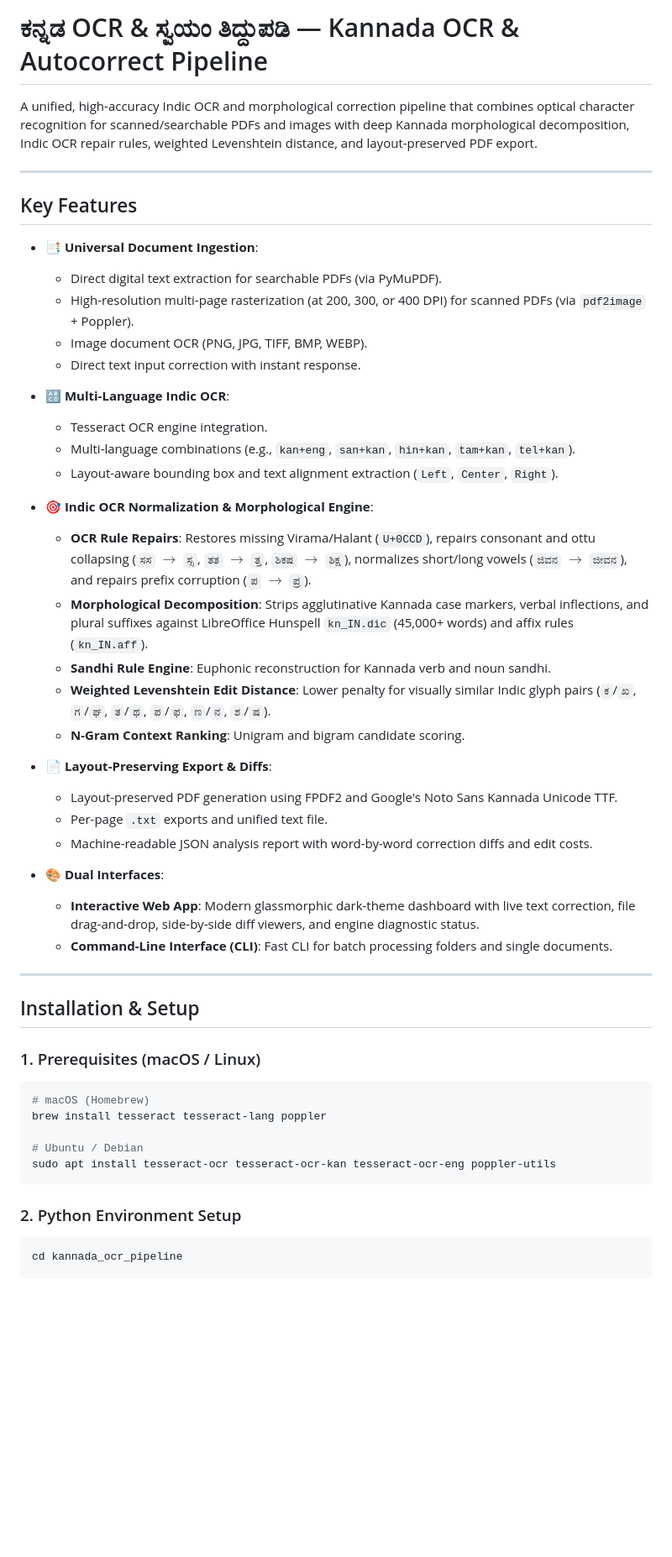
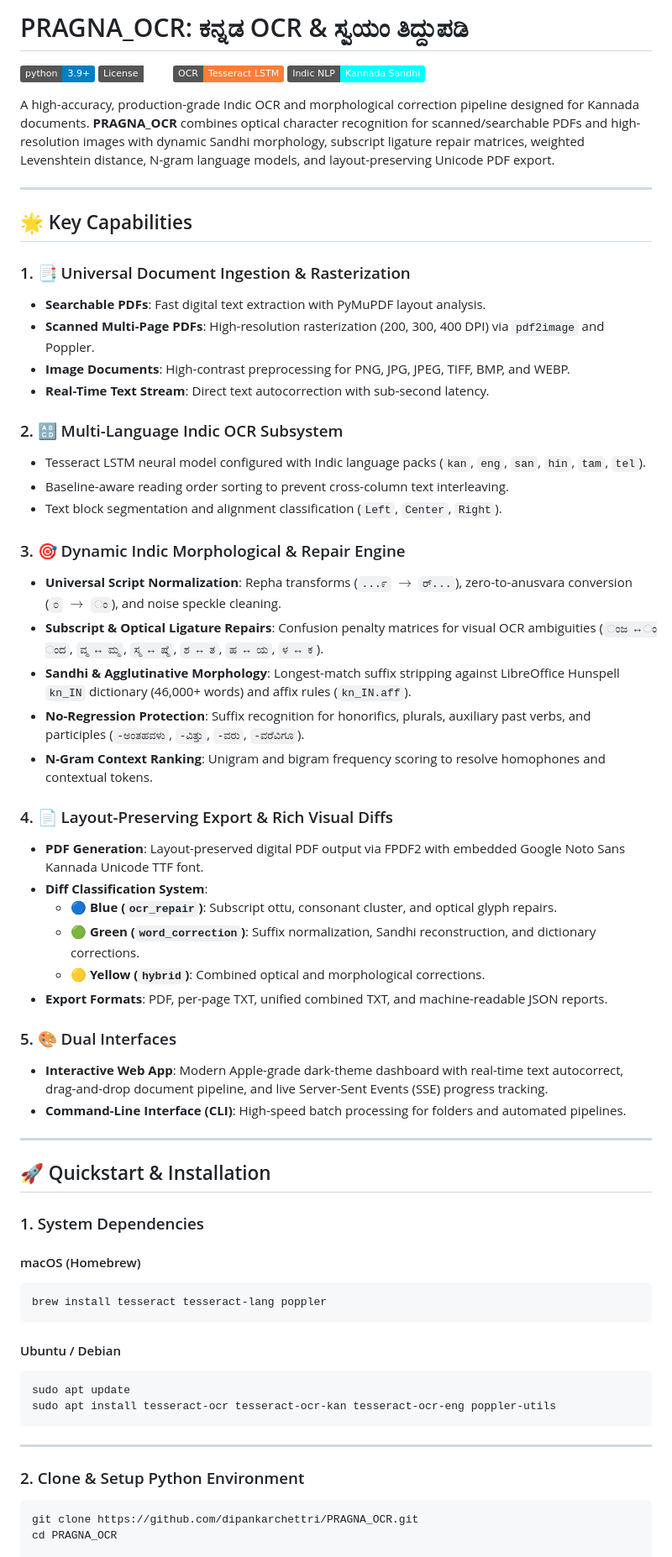
Before and after one commit to dipankarchettri/PRAGNA_OCR, a Markdown page: README.md, the part around one of its changes. Shown at 84% size. Drawn GitHub-style; badges without logos; blank space fills up the shorter version.

Commit message:
docs: update README to reflect PRAGNA_OCR architecture and capabilities

````diff
--- a/README.md
+++ b/README.md
@@ -1,54 +1,68 @@
-# ಕನ್ನಡ OCR & ಸ್ವಯಂ ತಿದ್ದುಪಡಿ — Kannada OCR & Autocorrect Pipeline
+# PRAGNA_OCR: ಕನ್ನಡ OCR & ಸ್ವಯಂ ತಿದ್ದುಪಡಿ
 
-A unified, high-accuracy Indic OCR and morphological correction pipeline that combines optical character recognition for scanned/searchable PDFs and images with deep Kannada morphological decomposition, Indic OCR repair rules, weighted Levenshtein distance, and layout-preserved PDF export.
+[![Python 3.9+](https://img.shields.io/badge/python-3.9+-blue.svg)](https://www.python.org/downloads/)
+[![License: MIT](https://img.shields.io/badge/License-MIT-emerald.svg)](LICENSE)
+[![Tesseract OCR](https://img.shields.io/badge/OCR-Tesseract%20LSTM-orange.svg)](https://github.com/tesseract-ocr/tesseract)
+[![Indic NLP](https://img.shields.io/badge/Indic%20NLP-Kannada%20Sandhi-cyan.svg)](#indic-morphological-engine)
+
+A high-accuracy, production-grade Indic OCR and morphological correction pipeline designed for Kannada documents. **PRAGNA_OCR** combines optical character recognition for scanned/searchable PDFs and high-resolution images with dynamic Sandhi morphology, subscript ligature repair matrices, weighted Levenshtein distance, N-gram language models, and layout-preserving Unicode PDF export.
 
 ---
 
-## Key Features
+## 🌟 Key Capabilities
 
-- 📑 **Universal Document Ingestion**:
-  - Direct digital text extraction for searchable PDFs (via PyMuPDF).
-  - High-resolution multi-page rasterization (at 200, 300, or 400 DPI) for scanned PDFs (via `pdf2image` + Poppler).
-  - Image document OCR (PNG, JPG, TIFF, BMP, WEBP).
-  - Direct text input correction with instant response.
+### 1. 📑 Universal Document Ingestion & Rasterization
+- **Searchable PDFs**: Fast digital text extraction with PyMuPDF layout analysis.
+- **Scanned Multi-Page PDFs**: High-resolution rasterization (200, 300, 400 DPI) via `pdf2image` and Poppler.
+- **Image Documents**: High-contrast preprocessing for PNG, JPG, JPEG, TIFF, BMP, and WEBP.
+- **Real-Time Text Stream**: Direct text autocorrection with sub-second latency.
 
-- 🔠 **Multi-Language Indic OCR**:
-  - Tesseract OCR engine integration.
-  - Multi-language combinations (e.g., `kan+eng`, `san+kan`, `hin+kan`, `tam+kan`, `tel+kan`).
-  - Layout-aware bounding box and text alignment extraction (`Left`, `Center`, `Right`).
+### 2. 🔠 Multi-Language Indic OCR Subsystem
+- Tesseract LSTM neural model configured with Indic language packs (`kan`, `eng`, `san`, `hin`, `tam`, `tel`).
+- Baseline-aware reading order sorting to prevent cross-column text interleaving.
+- Text block segmentation and alignment classification (`Left`, `Center`, `Right`).
 
-- 🎯 **Indic OCR Normalization & Morphological Engine**:
-  - **OCR Rule Repairs**: Restores missing Virama/Halant (`U+0CCD`), repairs consonant and ottu collapsing (`ಸಸ` $\rightarrow$ `ಸ್ಸ`, `ತತ` $\rightarrow$ `ತ್ತ`, `ಶಿಕಷ` $\rightarrow$ `ಶಿಕ್ಷ`), normalizes short/long vowels (`ಜಿವನ` $\rightarrow$ `ಜೀವನ`), and repairs prefix corruption (`ಪ` $\rightarrow$ `ಪ್ರ`).
-  - **Morphological Decomposition**: Strips agglutinative Kannada case markers, verbal inflections, and plural suffixes against LibreOffice Hunspell `kn_IN.dic` (45,000+ words) and affix rules (`kn_IN.aff`).
-  - **Sandhi Rule Engine**: Euphonic reconstruction for Kannada verb and noun sandhi.
-  - **Weighted Levenshtein Edit Distance**: Lower penalty for visually similar Indic glyph pairs (`ಕ`/`ಖ`, `ಗ`/`ಘ`, `ತ`/`ಥ`, `ಪ`/`ಫ`, `ಣ`/`ನ`, `ಶ`/`ಷ`).
-  - **N-Gram Context Ranking**: Unigram and bigram candidate scoring.
+### 3. 🎯 Dynamic Indic Morphological & Repair Engine
+- **Universal Script Normalization**: Repha transforms (`...೯` $\rightarrow$ `ರ್...`), zero-to-anusvara conversion (`೦` $\rightarrow$ `ಂ`), and noise speckle cleaning.
+- **Subscript & Optical Ligature Repairs**: Confusion penalty matrices for visual OCR ambiguities (`ಂಜ ↔ ಂದ`, `ವ್ಮ ↔ ಮ್ಮ`, `ಸ್ಮ ↔ ಷ್ಮೆ`, `ಶ ↔ ತ`, `ಹ ↔ ಯ`, `ಳ ↔ ಕ`).
+- **Sandhi & Agglutinative Morphology**: Longest-match suffix stripping against LibreOffice Hunspell `kn_IN` dictionary (46,000+ words) and affix rules (`kn_IN.aff`).
+- **No-Regression Protection**: Suffix recognition for honorifics, plurals, auxiliary past verbs, and participles (`-ಅಂತಹವಳು`, `-ವಿತ್ತು`, `-ವರು`, `-ವರೆವಿಗೂ`).
+- **N-Gram Context Ranking**: Unigram and bigram frequency scoring to resolve homophones and contextual tokens.
 
-- 📄 **Layout-Preserving Export & Diffs**:
-  - Layout-preserved PDF generation using FPDF2 and Google's Noto Sans Kannada Unicode TTF.
-  - Per-page `.txt` exports and unified text file.
-  - Machine-readable JSON analysis report with word-by-word correction diffs and edit costs.
+### 4. 📄 Layout-Preserving Export & Rich Visual Diffs
+- **PDF Generation**: Layout-preserved digital PDF output via FPDF2 with embedded Google Noto Sans Kannada Unicode TTF font.
+- **Diff Classification System**:
+  - 🔵 **Blue (`ocr_repair`)**: Subscript ottu, consonant cluster, and optical glyph repairs.
+  - 🟢 **Green (`word_correction`)**: Suffix normalization, Sandhi reconstruction, and dictionary corrections.
+  - 🟡 **Yellow (`hybrid`)**: Combined optical and morphological corrections.
+- **Export Formats**: PDF, per-page TXT, unified combined TXT, and machine-readable JSON reports.
 
-- 🎨 **Dual Interfaces**:
-  - **Interactive Web App**: Modern glassmorphic dark-theme dashboard with live text correction, file drag-and-drop, side-by-side diff viewers, and engine diagnostic status.
-  - **Command-Line Interface (CLI)**: Fast CLI for batch processing folders and single documents.
+### 5. 🎨 Dual Interfaces
+- **Interactive Web App**: Modern Apple-grade dark-theme dashboard with real-time text autocorrect, drag-and-drop document pipeline, and live Server-Sent Events (SSE) progress tracking.
+- **Command-Line Interface (CLI)**: High-speed batch processing for folders and automated pipelines.
 
 ---
 
-## Installation & Setup
+## 🚀 Quickstart & Installation
 
-### 1. Prerequisites (macOS / Linux)
+### 1. System Dependencies
 
+#### macOS (Homebrew)
 ```bash
-# macOS (Homebrew)
 brew install tesseract tesseract-lang poppler
+```
 
-# Ubuntu / Debian
+#### Ubuntu / Debian
+```bash
+sudo apt update
 sudo apt install tesseract-ocr tesseract-ocr-kan tesseract-ocr-eng poppler-utils
 ```
 
-### 2. Python Environment Setup
+---
+
+### 2. Clone & Setup Python Environment
 
 ```bash
-cd kannada_ocr_pipeline
+git clone https://github.com/dipankarchettri/PRAGNA_OCR.git
+cd PRAGNA_OCR
 
````
Also changed, not shown: other parts of README.md (+72 -51 lines).
